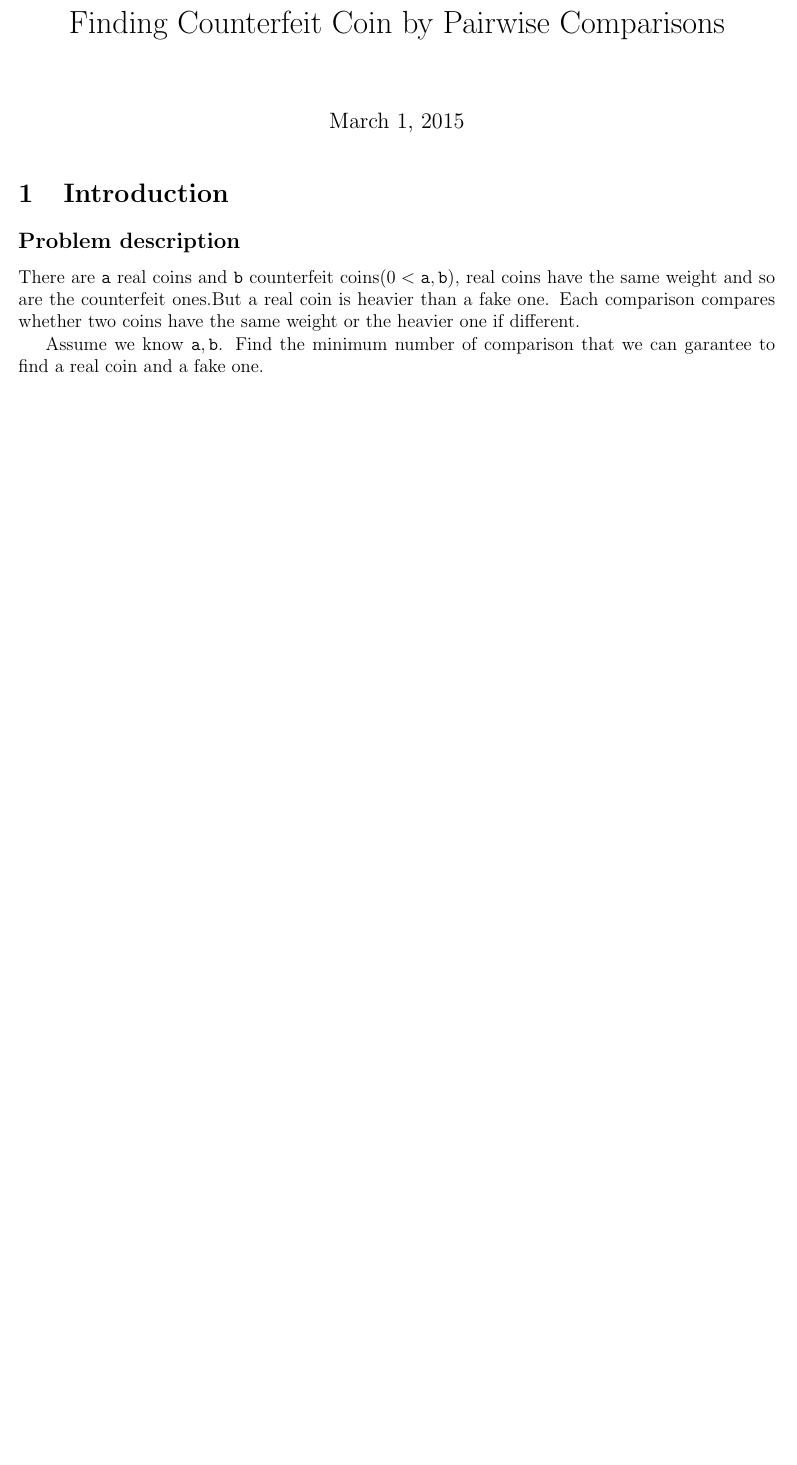
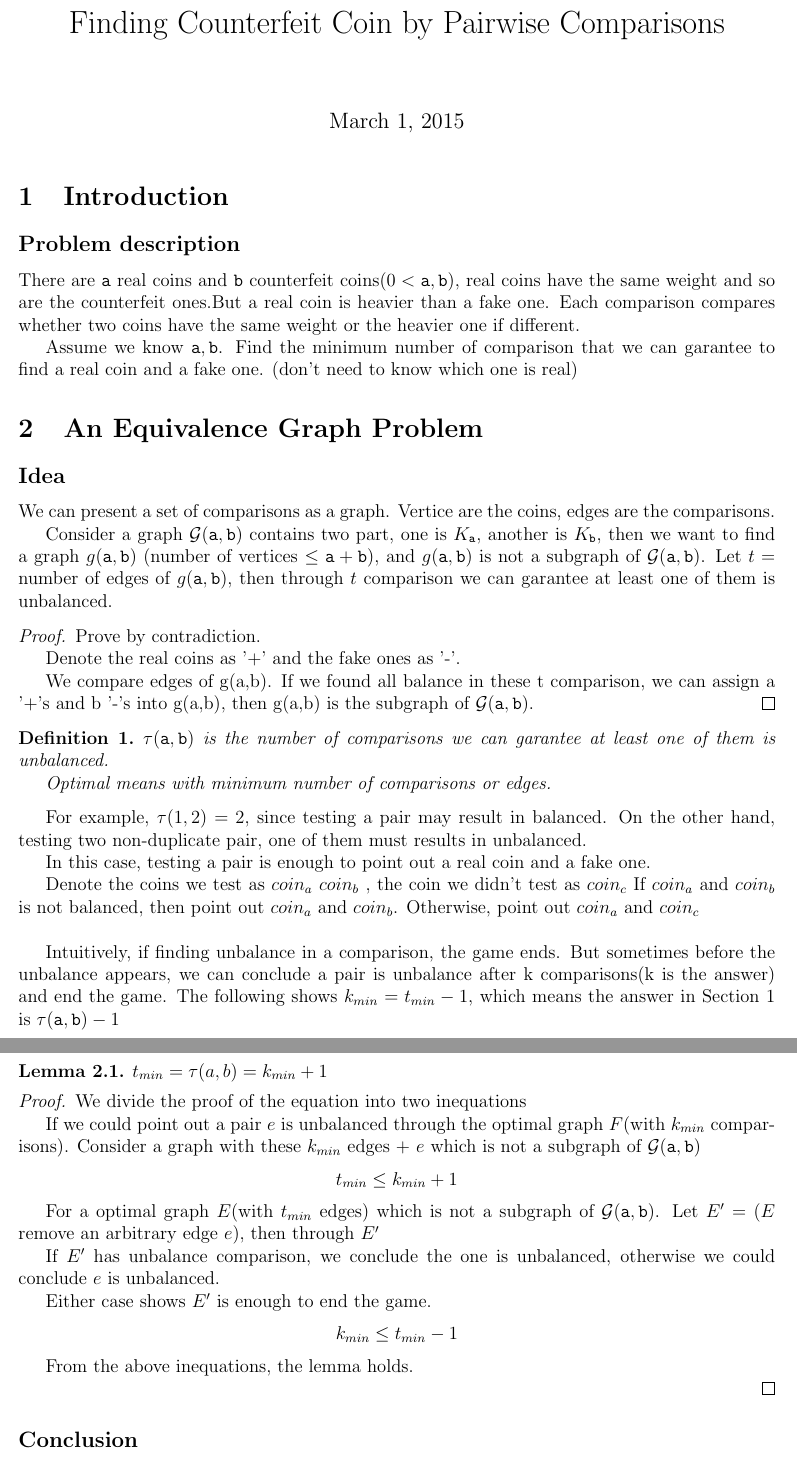
Before and after one commit to totoroXD/TestingProblem, a LaTeX document (total.tex, which reads graph.tex, problem.tex): part of page 1 of 5 before the commit and two parts of pages 1 and 2 of 7 after it, the two joined at a grey line, cut so that both start at the same text, the shorter picture padded with empty space. Compiled offline with pdfLaTeX.

Commit message:
paper update, add graph.tex OAO

```diff
--- /dev/null
+++ b/graph.tex
@@ -0,0 +1,59 @@
+\section{An Equivalence Graph Problem}
+
+
+\subsection*{Idea}
+
+We can present a set of comparisons as a graph. Vertice are the coins, edges are the comparisons.
+
+Consider a graph ${\cal G}(\pa,\pb)$ contains two part, one is $K_\pa$, another is $K_\pb$, then we want to find a graph $g(\pa,\pb)$ (number of vertices $\leq \pa+\pb$), and $g(\pa,\pb)$ is not a subgraph of ${\cal G}(\pa,\pb)$.
+Let $t =$ number of edges of $g(\pa,\pb)$, then through $t$ comparison we can garantee at least one of them is unbalanced.
+
+\begin{proof}
+
+Prove by contradiction.
+
+Denote the real coins as '+' and the fake ones as '-'.
+
+We compare edges of g(a,b). If we found all balance in these t comparison, we can assign a '+'s and b '-'s into g(a,b), then g(a,b) is the subgraph of ${\cal G}(\pa,\pb)$.
+\end{proof}
+
+\begin{definition}
+$\tau(\pa,\pb)$ is the number of comparisons we can garantee at least one of them is unbalanced.
+
+Optimal means with minimum number of comparisons or edges.
+\end{definition}
+
+For example, $\tau(1,2)=2$, since testing a pair may result in balanced. On the other hand, testing two non-duplicate pair, one of them must results in unbalanced.
+
+In this case, testing a pair is enough to point out a real coin and a fake one.
+
+Denote the coins we test as $coin_a$ $coin_b$ , the coin we didn't test as $coin_c$
+If $coin_a$ and $coin_b$ is not balanced, then point out $coin_a$ and $coin_b$. Otherwise, point out $coin_a$ and $coin_c$
+\\
+
+Intuitively, if finding unbalance in a comparison, the game ends. But sometimes before the unbalance appears, we can conclude a pair is unbalance after k comparisons(k is the answer) and end the game. The following shows $k_{min}=t_{min}-1$, which means the answer in Section 1 is $\tau(\pa,\pb)-1$
+
+\begin{lemma}
+$t_{min} = \tau(a,b) = k_{min}+1 $
+\end{lemma}
+
+\begin{proof}
+We divide the proof of the equation into two inequations
+
+If we could point out a pair $e$ is unbalanced through the optimal graph $F$(with $k_{min}$ comparisons).
+Consider a graph with these $k_{min}$ edges + $e$ which is not a subgraph of ${\cal G}(\pa,\pb)$
+\[t_{min}\leq k_{min}+1\]
+
+For a optimal graph $E$(with $t_{min}$ edges) which is not a subgraph of ${\cal G}(\pa,\pb)$. Let $E'$ = ($E$ remove an arbitrary edge $e$), then through $E'$
+
+If $E'$ has unbalance comparison, we conclude the one is unbalanced, otherwise we could conclude $e$ is unbalanced.
+
+Either case shows $E'$ is enough to end the game.
+\[k_{min} \leq t_{min}-1\]
+
+From the above inequations, the lemma holds.
+
+\end{proof}
+
+\subsection*{Conclusion}
+We want to find a graph $g(\pa,\pb)$ that has minimum edges and $g(\pa,\pb)$ is not a subgraph of ${\cal G}(\pa,\pb)$. Through $g(\pa,\pb)-an arbitrary edge e$, we can point out a pair is unbalanced and it's optimal.
--- a/problem.tex
+++ b/problem.tex
@@ -4,4 +4,4 @@ There are $\pa$ real coins and $\pb$ counterfeit coins($0<\pa,\pb$),  real coins
 Each comparison compares whether two coins have the same weight or the heavier one if different.
 
 Assume we know $\pa,\pb$.
-Find the minimum number of comparison that we can garantee to find a real coin and a fake one.
+Find the minimum number of comparison that we can garantee to find a real coin and a fake one. (don't need to know which one is real)
```
Also changed, not shown: partition.tex (+53 -0 lines), theroem.tex (+5 -3 lines).
